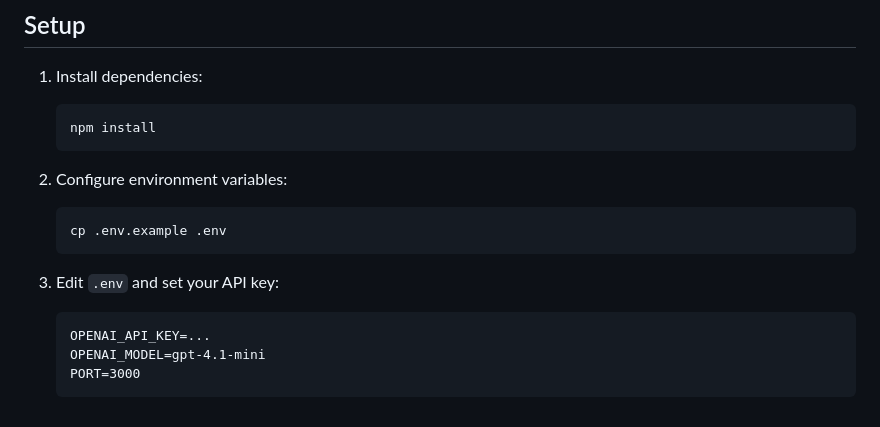
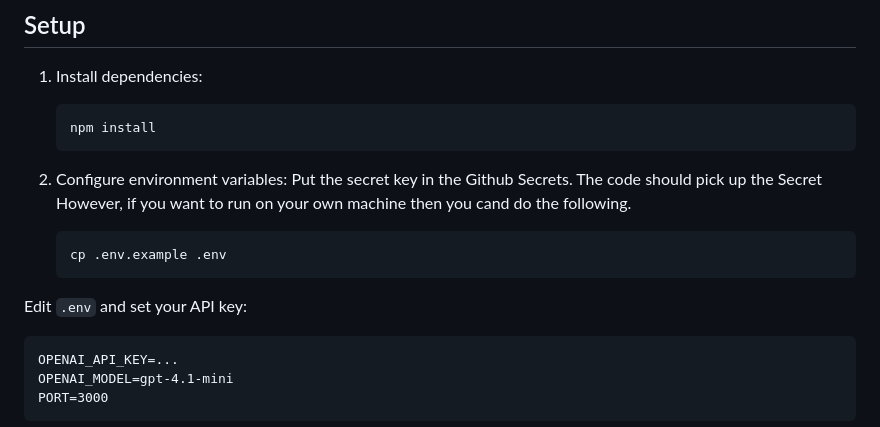
Before and after one commit to johntango/SpringBreak2026, a Markdown page: README.md, the part around the change. GitHub-like rendering.

Commit message:
Update README with environment variable instructions
Clarify instructions for setting up environment variables and running locally.

````diff
--- a/README.md
+++ b/README.md
@@ -56,12 +56,13 @@ The app:
    ```
 
 2. Configure environment variables:
+   Put the secret key in the Github Secrets. The code should pick up the Secret
+   However, if you want to run on your own machine then you cand do the following.
 
    ```bash
    cp .env.example .env
    ```
-
-3. Edit `.env` and set your API key:
+  Edit `.env` and set your API key:
 
    ```
    OPENAI_API_KEY=...
````
